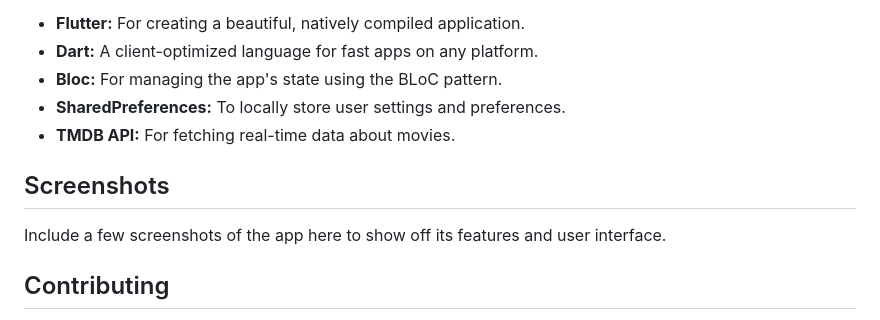
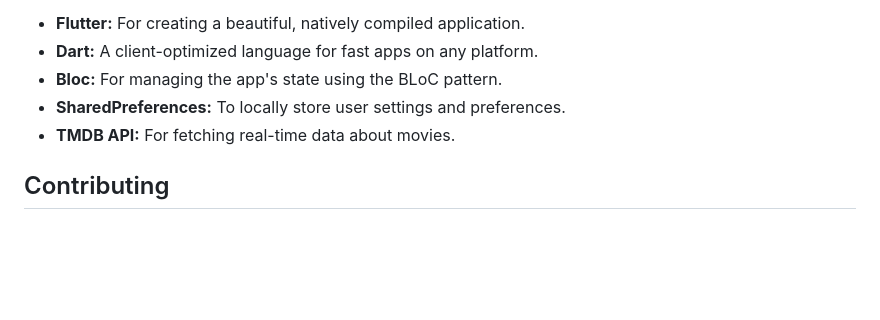
Before and after one commit to aasthas2022/PopcornPicker, a Markdown page: README.md, the part around the change. GitHub-like rendering; blank space fills up the shorter version.

```diff
--- a/README.md
+++ b/README.md
@@ -53,10 +53,6 @@ Each movie card provides essential information at a glance. Click on any movie t
 - **SharedPreferences:** To locally store user settings and preferences.
 - **TMDB API:** For fetching real-time data about movies.
 
-## Screenshots
-
-Include a few screenshots of the app here to show off its features and user interface.
-
 ## Contributing
 
 We welcome contributions to **PopcornPicker**. If you have suggestions or issues, please feel free to open an issue or submit a pull request.
```
